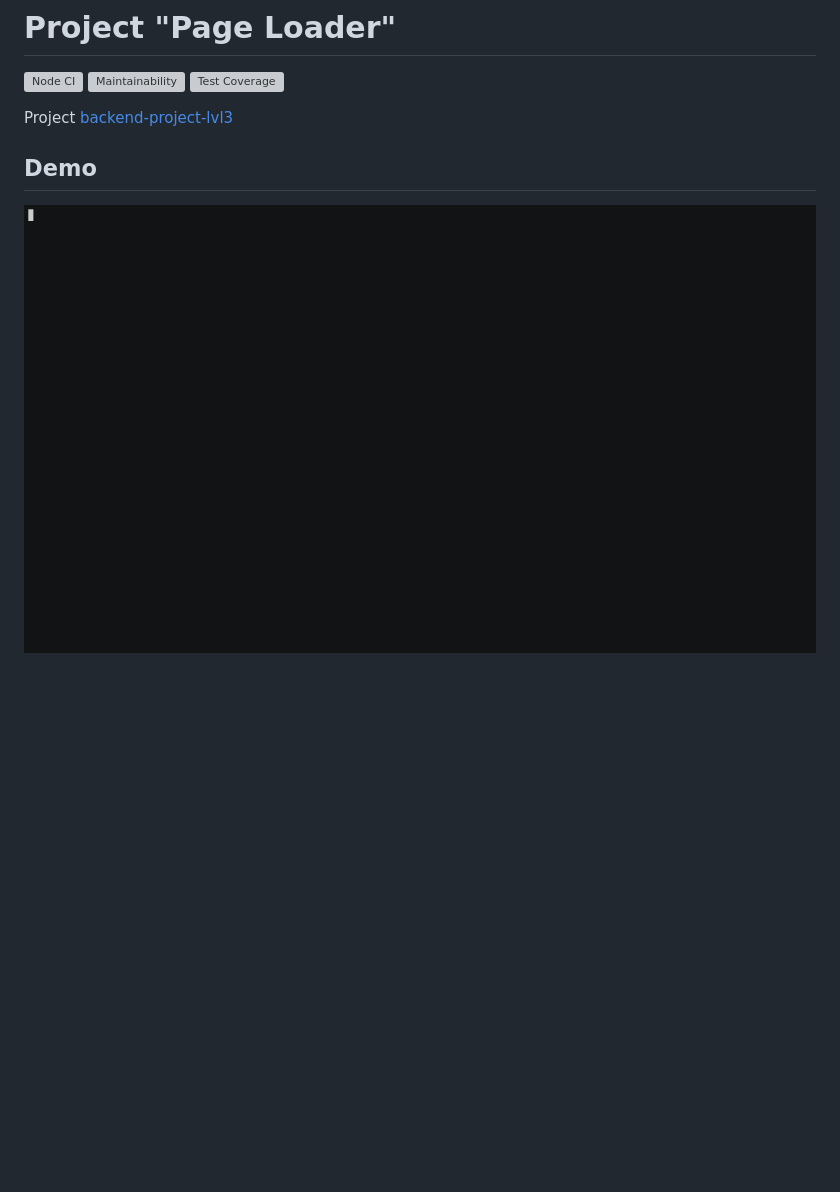
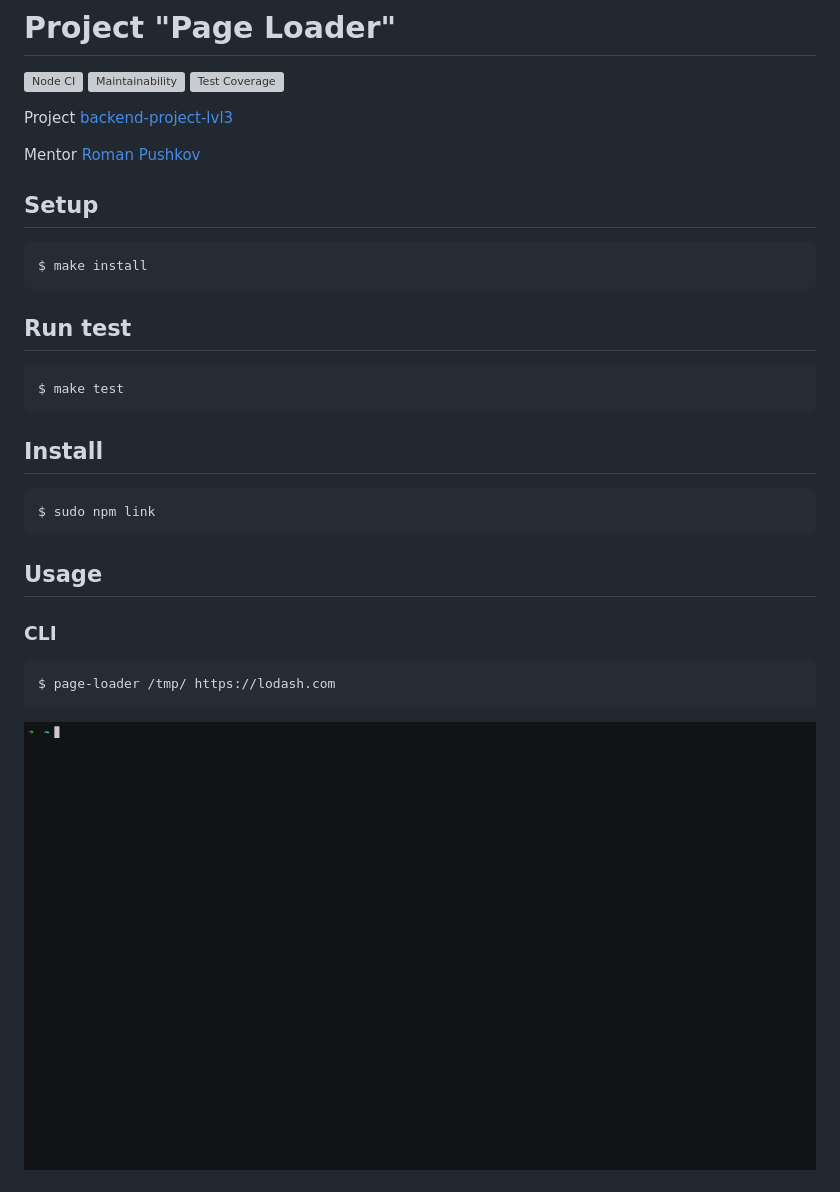
Before and after one commit to deputatov/backend-project-lvl3, a Markdown page: README.md, the part around the change printed below. Rendered like a GitHub page; pictures changed too: gif/demo.gif (deleted), gif/usage.gif (added); blank space fills up the shorter version; grey boxes are pictures that could not be loaded.

````diff
--- a/README.md
+++ b/README.md
@@ -6,6 +6,33 @@
 
 Project [backend-project-lvl3](https://ru.hexlet.io/professions/backend/projects/4)
 
-## Demo
+Mentor [Roman Pushkov](https://ru.hexlet.io/u/aenglisc)
 
-<p align="center"> <img width=auto height=auto src="gif/demo.gif"> </p>
+## Setup
+
+```
+$ make install
+```
+
+## Run test
+
+```
+$ make test
+```
+
+## Install
+
+```
+$ sudo npm link
+```
+
+## Usage
+
+### CLI
+
+```
+$ page-loader /tmp/ https://lodash.com
+```
+
+<p align="center"> <img width=auto height=auto src="gif/usage.gif"> </p>
+
````
Also changed, not shown: other parts of README.md (+10 -0 lines), gif/debug.gif (added), gif/error.gif (added).
